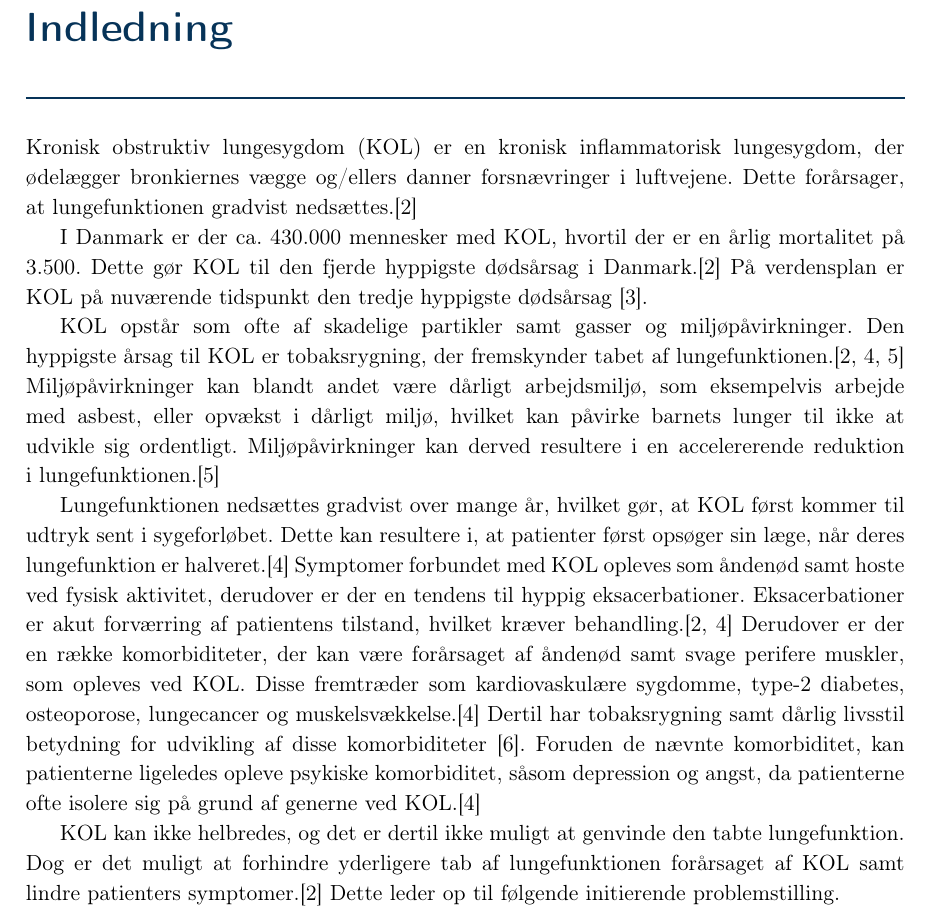
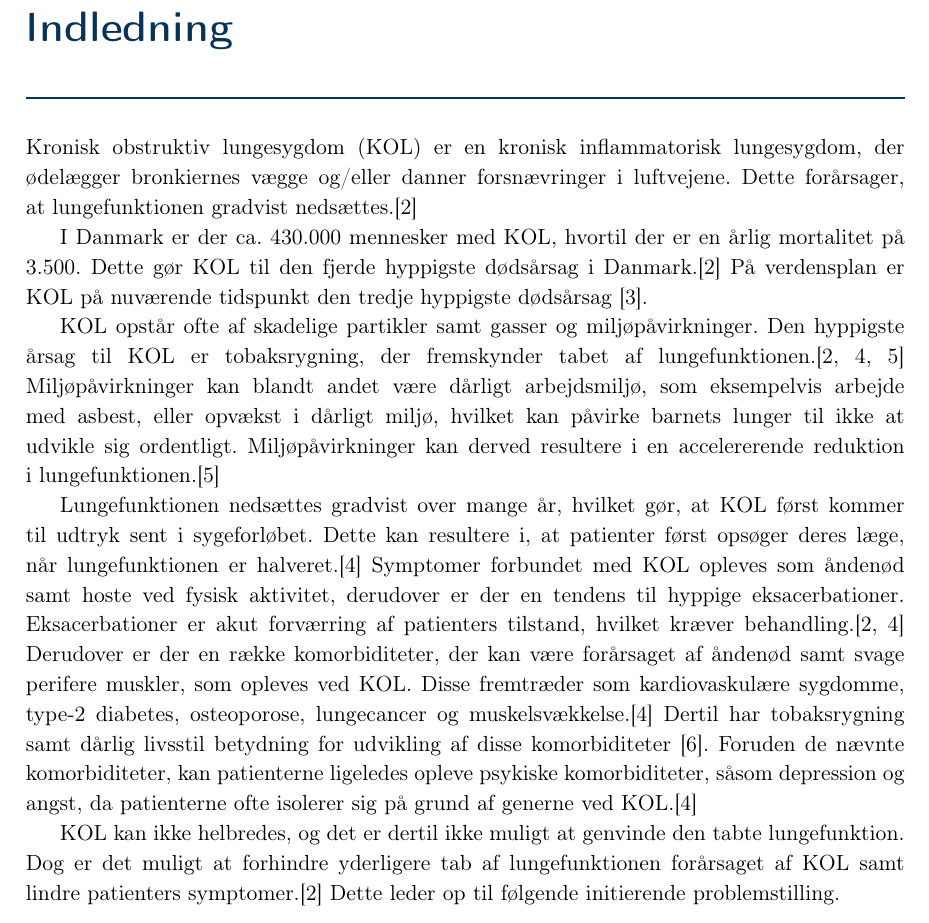
Before and after one commit to mariakroustrup/ST6, a LaTeX book (main.tex, which reads rapportAfsnit/bInitierende/indledning.tex): part of page 5 of 43, cut so that both start at the same text. Compiled offline with pdfLaTeX; a LaTeX package or settings file that is missing is left out.

Commit message:
rettet indledning og kørt main

```diff
--- a/rapportAfsnit/bInitierende/indledning.tex
+++ b/rapportAfsnit/bInitierende/indledning.tex
@@ -1,12 +1,12 @@
 \chapter{Indledning}
-Kronisk obstruktiv lungesygdom (KOL) er en kronisk inflammatorisk lungesygdom, der ødelægger bronkiernes vægge og/ellers danner forsnævringer i luftvejene. Dette forårsager, at lungefunktionen gradvist nedsættes.\cite{Basisbogen2016}
+Kronisk obstruktiv lungesygdom (KOL) er en kronisk inflammatorisk lungesygdom, der ødelægger bronkiernes vægge og/eller danner forsnævringer i luftvejene. Dette forårsager, at lungefunktionen gradvist nedsættes.\cite{Basisbogen2016}
 
 I Danmark er der ca. 430.000 mennesker med KOL, hvortil der er en årlig mortalitet på 3.500. Dette gør KOL til den fjerde hyppigste dødsårsag i Danmark.\cite{Basisbogen2016} På verdensplan er KOL på nuværende tidspunkt den tredje hyppigste dødsårsag \cite{WHO2017}.
 
-KOL opstår som ofte af skadelige partikler samt gasser og miljøpåvirkninger. Den hyppigste årsag til KOL er tobaksrygning, der fremskynder tabet af lungefunktionen.\cite{Basisbogen2016,dsam2016,Martinez2016} Miljøpåvirkninger kan blandt andet være dårligt arbejdsmiljø, som eksempelvis arbejde med asbest, eller opvækst i dårligt miljø, hvilket kan påvirke barnets lunger til ikke at udvikle sig ordentligt. Miljøpåvirkninger kan derved resultere i en accelererende reduktion i lungefunktionen.\cite{Martinez2016}
+KOL opstår ofte af skadelige partikler samt gasser og miljøpåvirkninger. Den hyppigste årsag til KOL er tobaksrygning, der fremskynder tabet af lungefunktionen.\cite{Basisbogen2016,dsam2016,Martinez2016} Miljøpåvirkninger kan blandt andet være dårligt arbejdsmiljø, som eksempelvis arbejde med asbest, eller opvækst i dårligt miljø, hvilket kan påvirke barnets lunger til ikke at udvikle sig ordentligt. Miljøpåvirkninger kan derved resultere i en accelererende reduktion i lungefunktionen.\cite{Martinez2016}
 
-Lungefunktionen nedsættes gradvist over mange år, hvilket gør, at KOL først kommer til udtryk sent i sygeforløbet. Dette kan resultere i, at patienter først opsøger sin læge, når deres lungefunktion er halveret.\cite{dsam2016} Symptomer forbundet med KOL opleves som åndenød samt hoste ved fysisk aktivitet, derudover er der en tendens til hyppig eksacerbationer. Eksacerbationer er akut forværring af patientens tilstand, hvilket kræver behandling.\cite{Basisbogen2016,dsam2016}
-Derudover er der en række komorbiditeter, der kan være forårsaget af åndenød samt svage perifere muskler, som opleves ved KOL. Disse fremtræder som kardiovaskulære sygdomme, type-2 diabetes, osteoporose, lungecancer og muskelsvækkelse.\cite{dsam2016} Dertil har tobaksrygning samt dårlig livsstil betydning for udvikling af disse komorbiditeter \cite{McCarthy2015}. Foruden de nævnte komorbiditet, kan patienterne ligeledes opleve psykiske komorbiditet, såsom depression og angst, da patienterne ofte isolere sig på grund af generne ved KOL.\cite{dsam2016}
+Lungefunktionen nedsættes gradvist over mange år, hvilket gør, at KOL først kommer til udtryk sent i sygeforløbet. Dette kan resultere i, at patienter først opsøger deres læge, når lungefunktionen er halveret.\cite{dsam2016} Symptomer forbundet med KOL opleves som åndenød samt hoste ved fysisk aktivitet, derudover er der en tendens til hyppige eksacerbationer. Eksacerbationer er akut forværring af patienters tilstand, hvilket kræver behandling.\cite{Basisbogen2016,dsam2016}
+Derudover er der en række komorbiditeter, der kan være forårsaget af åndenød samt svage perifere muskler, som opleves ved KOL. Disse fremtræder som kardiovaskulære sygdomme, type-2 diabetes, osteoporose, lungecancer og muskelsvækkelse.\cite{dsam2016} Dertil har tobaksrygning samt dårlig livsstil betydning for udvikling af disse komorbiditeter \cite{McCarthy2015}. Foruden de nævnte komorbiditeter, kan patienterne ligeledes opleve psykiske komorbiditeter, såsom depression og angst, da patienterne ofte isolerer sig på grund af generne ved KOL.\cite{dsam2016}
 
 KOL kan ikke helbredes, og det er dertil ikke muligt at genvinde den tabte lungefunktion. Dog er det muligt at forhindre yderligere tab af lungefunktionen forårsaget af KOL samt lindre patienters symptomer.\cite{Basisbogen2016} Dette leder op til følgende initierende problemstilling.
 
```
Also changed, not shown: main.pdf, 2 other files.
